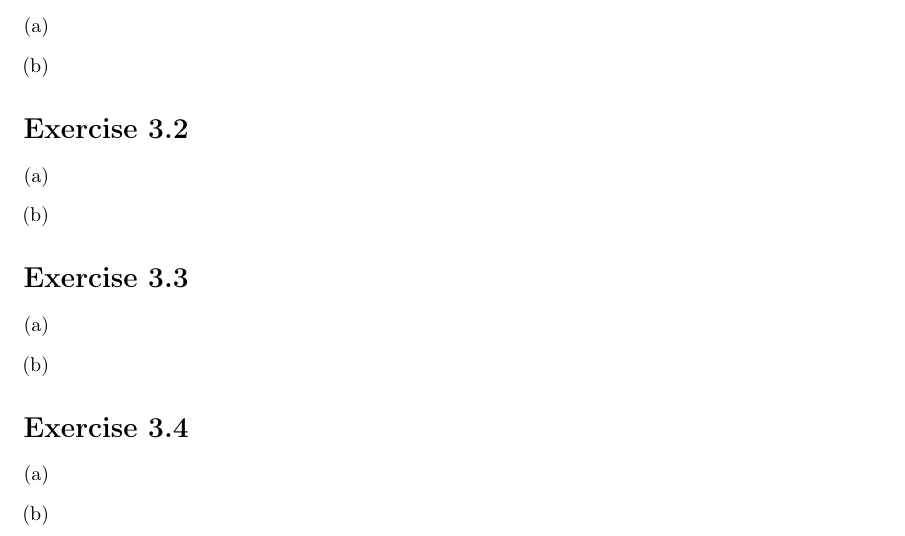
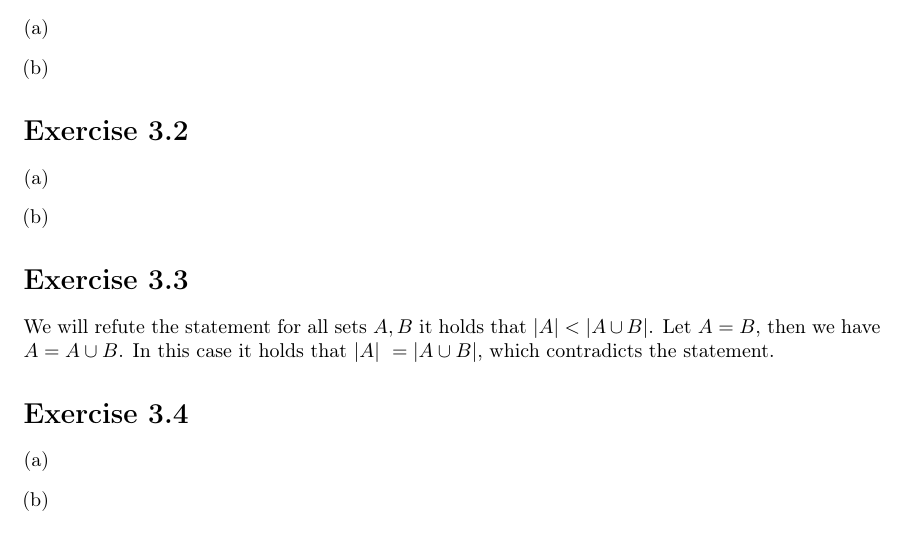
Before and after one commit to EphraimSiegfried/discrete_math, a LaTeX problem sheet (exercises/sheet03/sheet03.tex): part of the page, cut so that both start at the same text. Compiled offline with pdfLaTeX.

Commit message:
add exercise 3.3

```diff
--- a/exercises/sheet03/sheet03.tex
+++ b/exercises/sheet03/sheet03.tex
@@ -58,11 +58,7 @@
 
 
 \section*{Exercise \homeworkNumber.3}
-
-\begin{enumerate}[(a)]
-	\item
-	\item
-\end{enumerate}
+We will refute the statement for all sets \( A,B \) it holds that \( |A| < |A \cup B| \). Let \( A = B \), then we have \( A = A \cup B \). In this case it holds that \( |A| = |A \cup B| \), which contradicts the statement.
 
 
 
```
Also changed, not shown: exercises/sheet03/sheet03.pdf (added).
